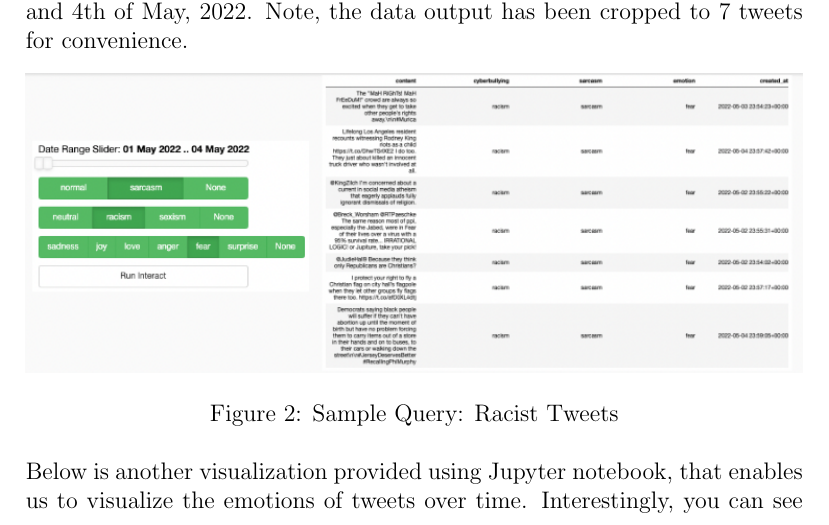
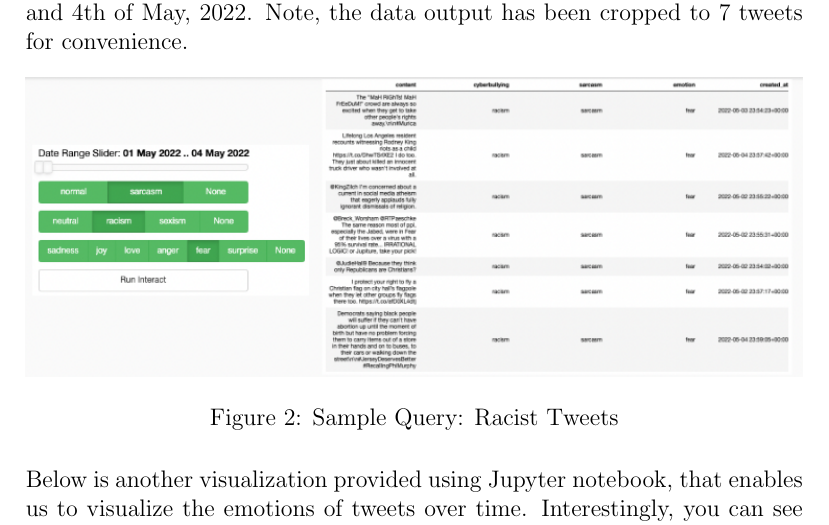
Before and after one commit to jamestjw/tweet_analysis_comp6231, a LaTeX paper (report/final_report.tex): part of page 5 of 7, cut so that both start at the same text. The pictures show the PDF file report/final_report.pdf that the author committed with the source.

Commit message:
updates spacing in results

```diff
--- a/report/final_report.tex
+++ b/report/final_report.tex
@@ -111,21 +111,21 @@ Below is another visualization provided using Jupyter notebook, that enables us
 Interestingly, you can see the spike of fear on May 24th, 2022.
 
 \begin{figure}[h]
-	\centering
+{\centering
 	\includegraphics[width=\textwidth]{graph.png}
 	\caption{Sample Query: General Sentiment Over Time}
 	\label{fig:Emotion-Time-Query}
-\end{figure}
-
+}
+	\vspace{5mm} %5mm vertical space
 By using our interactive tweet-emotion visualizer, we can
 observe the emotion of the general users on twitter, and here we unfortunately notice that a shooting had taken place
 on the 24th of May, 2022.
-
-\begin{figure}[h]
+	{
 	\centering
 	\includegraphics[width=\textwidth]{graphTweets.png}
 	\caption{Sample Query: Fear}
 	\label{fig:Fear-Query}
+}
 \end{figure}
 
 \section{Future Work}
```
Also changed, not shown: report/final_report.pdf.
